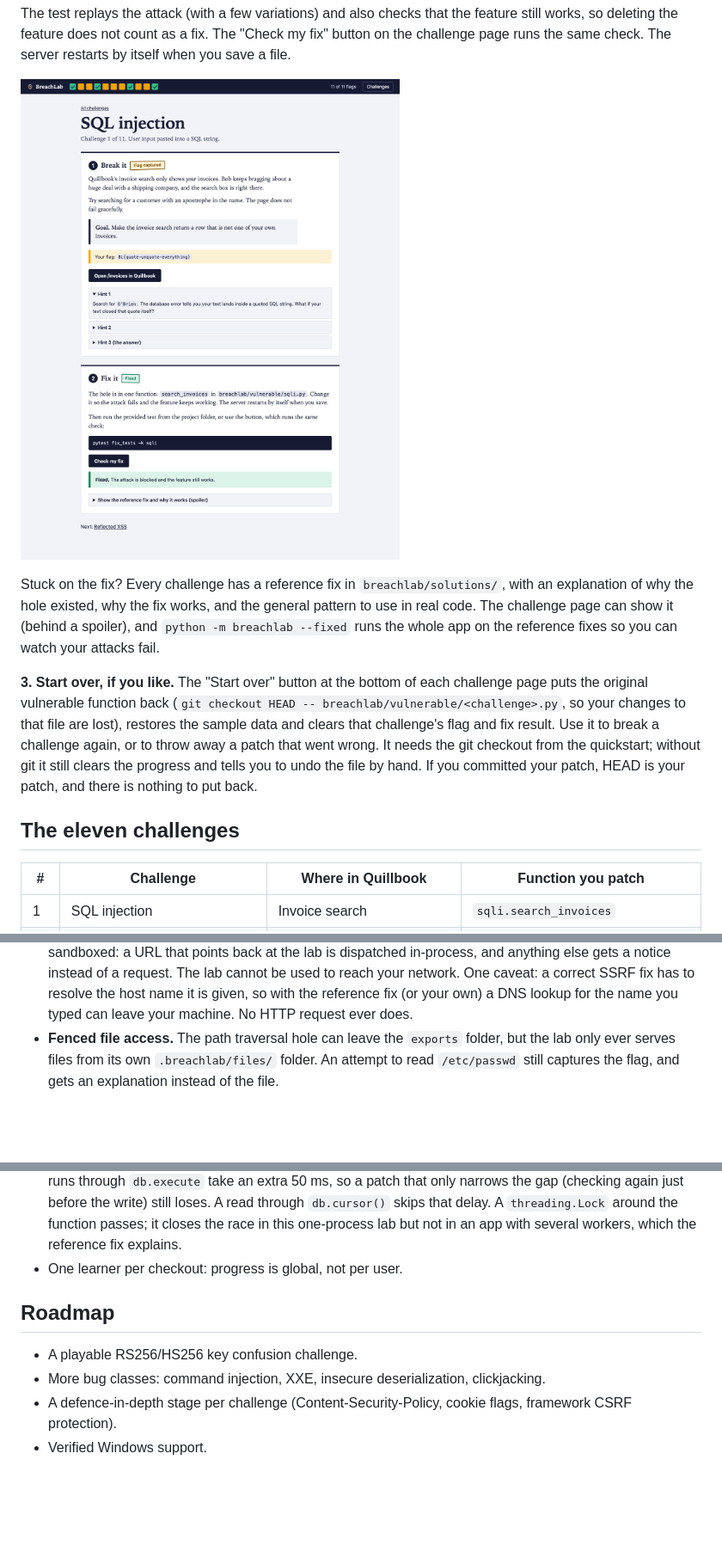
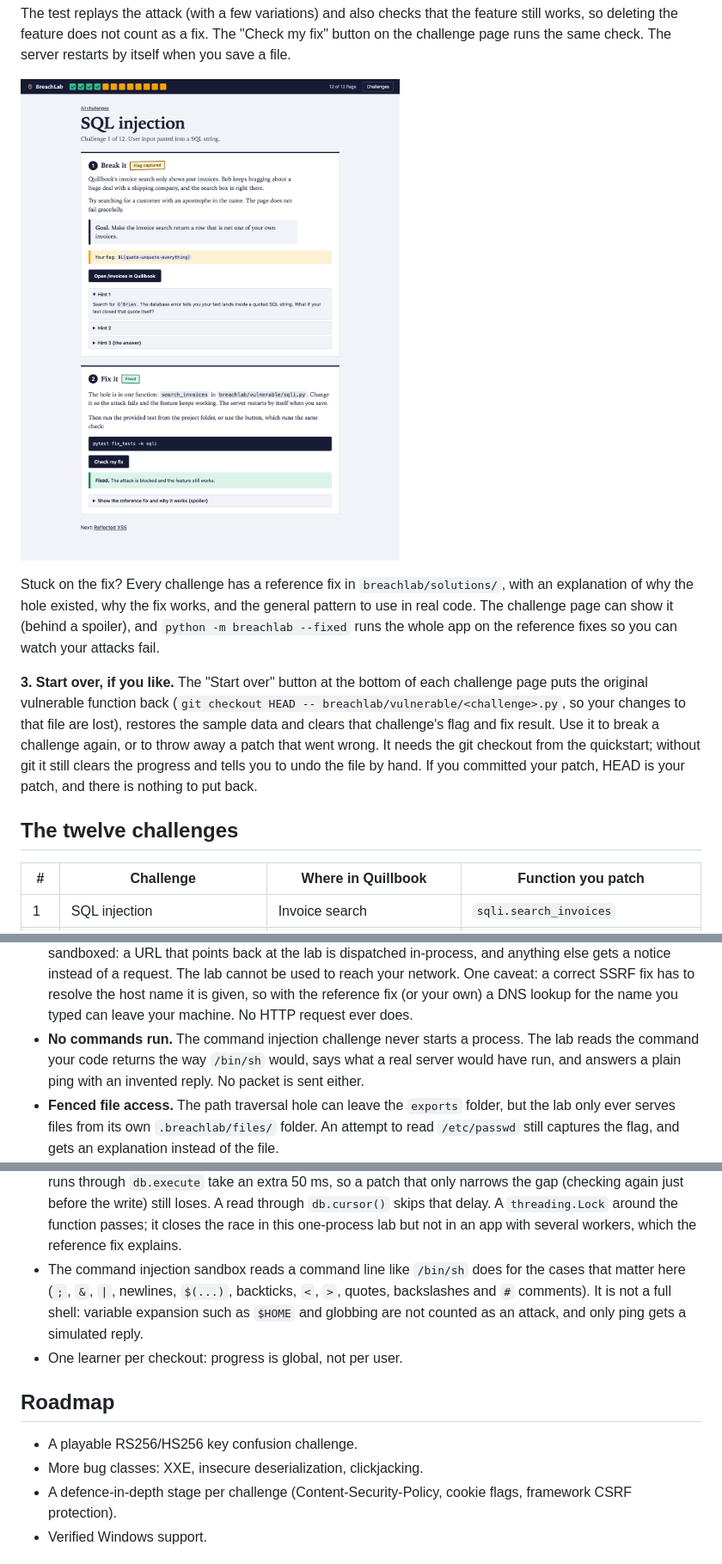
Before and after one commit to Habibeyilmazz/breachlab, a Markdown page: README.md, 3 parts joined by grey strips. Shown at 86% size. Rendered like a GitHub page; pictures changed too: docs/screenshots/fix.png; blank space fills up the shorter version.

```diff
--- a/README.md
+++ b/README.md
@@ -67,7 +67,7 @@ Use it to break a challenge again, or to throw away a patch that went wrong. It
 the quickstart; without git it still clears the progress and tells you to undo the file by hand. If you
 committed your patch, HEAD is your patch, and there is nothing to put back.
 
-## The eleven challenges
+## The twelve challenges
 
 | # | Challenge | Where in Quillbook | Function you patch |
 |---|-----------|--------------------|--------------------|
@@ -152,6 +153,9 @@ These are part of the lab, not part of any challenge:
   notice instead of a request. The lab cannot be used to reach your network. One caveat: a correct
   SSRF fix has to resolve the host name it is given, so with the reference fix (or your own) a DNS
   lookup for the name you typed can leave your machine. No HTTP request ever does.
+- **No commands run.** The command injection challenge never starts a process. The lab reads the command
+  your code returns the way `/bin/sh` would, says what a real server would have run, and answers a plain
+  ping with an invented reply. No packet is sent either.
 - **Fenced file access.** The path traversal hole can leave the `exports` folder, but the lab only
   ever serves files from its own `.breachlab/files/` folder. An attempt to read `/etc/passwd` still
   captures the flag, and gets an explanation instead of the file.
@@ -224,12 +228,16 @@ It has eleven challenges, not hundreds, and it is not a replacement for any of t
   before the write) still loses. A read through `db.cursor()` skips that delay. A `threading.Lock` around
   the function passes; it closes the race in this one-process lab but not in an app with several workers,
   which the reference fix explains.
+- The command injection sandbox reads a command line like `/bin/sh` does for the cases that matter here
+  (`;`, `&`, `|`, newlines, `$(...)`, backticks, `<`, `>`, quotes, backslashes and `#` comments). It is not a
+  full shell: variable expansion such as `$HOME` and globbing are not counted as an attack, and only ping
+  gets a simulated reply.
 - One learner per checkout: progress is global, not per user.
 
 ## Roadmap
 
 - A playable RS256/HS256 key confusion challenge.
-- More bug classes: command injection, XXE, insecure deserialization, clickjacking.
+- More bug classes: XXE, insecure deserialization, clickjacking.
 - A defence-in-depth stage per challenge (Content-Security-Policy, cookie flags, framework CSRF protection).
 - Verified Windows support.
 
```
Also changed, not shown: other parts of README.md (+12 -11 lines), CHANGELOG.md (+21 -0 lines), docs/screenshots/phone.png, docs/screenshots/progress-dark.png, docs/screenshots/progress.png, 1 other file.
